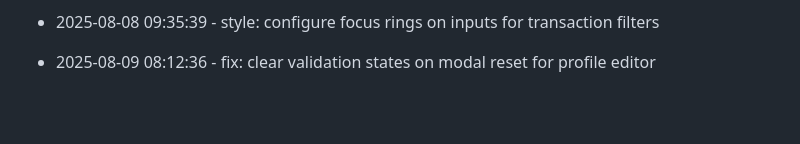
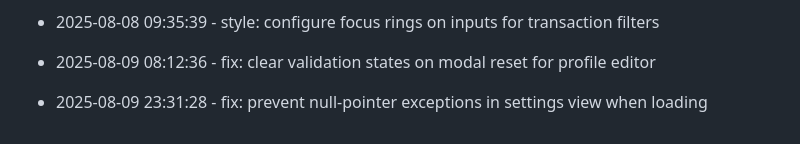
Before and after one commit to tulasiram04/Expense-Tracker, a Markdown page: progress.md, the part around the change. GitHub-like rendering; blank space fills up the shorter version.

Commit message:
fix: prevent null-pointer exceptions in settings view when loading

```diff
--- a/progress.md
+++ b/progress.md
@@ -130,3 +130,6 @@
 
 
 * 2025-08-09 08:12:36 - fix: clear validation states on modal reset for profile editor
+
+
+* 2025-08-09 23:31:28 - fix: prevent null-pointer exceptions in settings view when loading
```
